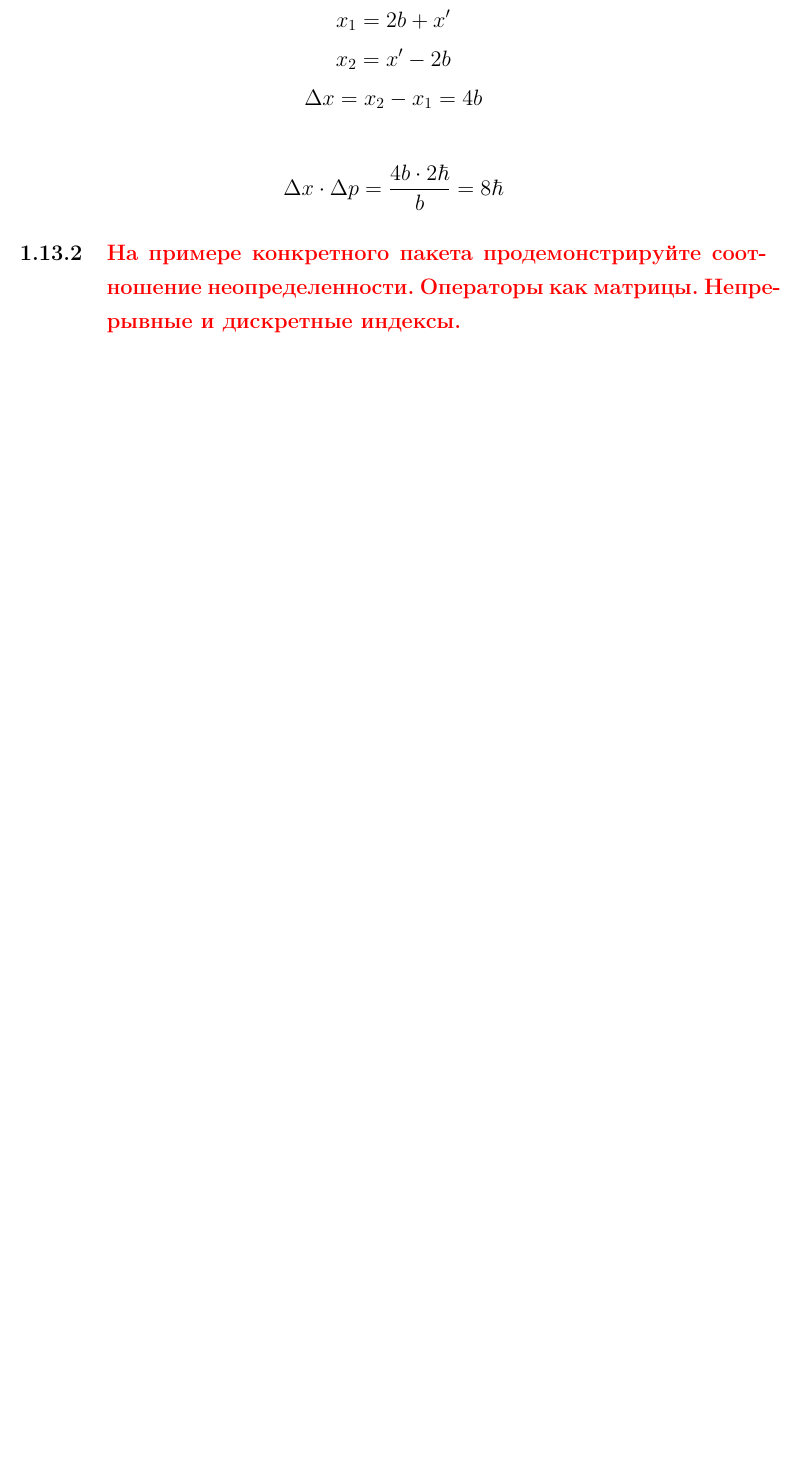
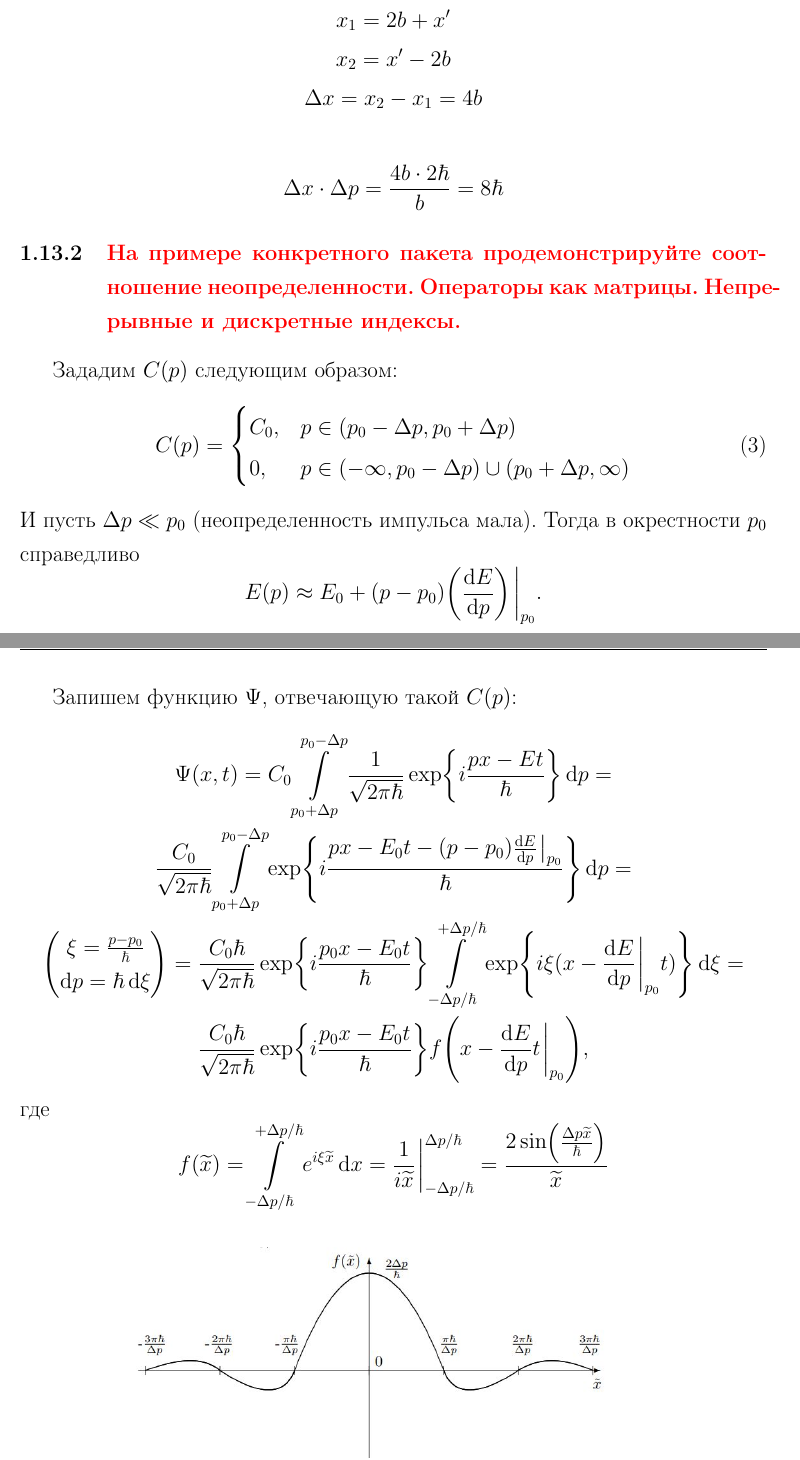
Before and after one commit to KirillPonur/quantum, a LaTeX document (quantum.tex, which reads ticket/13.tex): part of page 31 of 45 before the commit and two parts of pages 31 and 32 of 46 after it, the two joined at a grey line, cut so that both start at the same text, the shorter picture padded with empty space. Compiled offline with pdfLaTeX.

Commit message:
Дополнен 13

```diff
--- a/ticket/13.tex
+++ b/ticket/13.tex
@@ -60,3 +60,33 @@ $$\Delta x\cdot \Delta p=\frac{4b\cdot2\hbar}{b}=8\hbar  $$
 
 \subsubsection{\textcolor{red} {На примере конкретного пакета продемонстрируйте соотношение неопределенности. Операторы как матрицы. Непрерывные и дискретные индексы.} }
 
+Зададим $C(p)$ следующим образом:
+\begin{equation}
+	C(p)=
+	\begin{cases}
+		C_0, & p \in (p_0- \Delta p, p_0+ \Delta p) \\
+		0,   & p \in (-\infty, p_0- \Delta p)\cup(p_0+ \Delta p,\infty) \\
+	\end{cases}
+\end{equation}
+И пусть $ \Delta p \ll p_0 $ (неопределенность импульса мала). Тогда в окрестности $p_0 $ справедливо
+$$E(p)\approx  E_0+(p-p_0) \qty(\dv{E}{p})\eval_{p_0}.$$
+
+Запишем функцию $\Psi$, отвечающую такой $C(p)$:
+\begin{gather*}
+	\Psi(x,t)=C_0\int\limits_{p_0+ \Delta p}^{p_0 - \Delta p}
+	\frac{1}{\sqrt{2\pi\hbar}}\exp{i\frac{px-Et}{\hbar}}\dd{p}=
+	\\
+	\frac{C_0}{\sqrt{2\pi\hbar}} \int\limits_{p_0+ \Delta p}^{p_0 - \Delta p}
+	\exp{i\frac{px-E_0t-(p-p_0)\dv{E}{p}\eval_{p_0}}{\hbar}} \dd{p} =\\
+	\begin{pmatrix}
+		\xi=\frac{p-p_0}{\hbar} \\
+		\dd{p}=\hbar \dd{\xi}
+	\end{pmatrix}=
+	\frac{C_0\hbar}{\sqrt{2\pi\hbar}}\exp{i\frac{p_0x-E_0t}{\hbar}}
+	\int\limits_{- \Delta p/\hbar }^{+\Delta p/\hbar}
+	\exp{i\xi(x-\dv{E}{p}\eval_{p_0}t)}\dd{\xi}=\\
+	\frac{C_0\hbar}{\sqrt{2	\pi \hbar}}\exp{i\frac{p_0x-E_0t}{\hbar}}f\qty(x-\dv{E}{p}t\eval_{p_0}),
+\end{gather*}
+где
+$$f(\tilde x)= \int\limits_{- \Delta p/\hbar}^{+\Delta p/\hbar} e^{i\xi\tilde x}\dd{x}
+=\frac{1}{i\tilde x}\eval^{\Delta p/\hbar}_{-\Delta p/\hbar}=\frac{2\sin(\frac{\Delta p \tilde x}{\hbar})}{\tilde x}$$
```
Also changed, not shown: ticket/15.tex (+1 -0 lines), ticket/21.tex (+0 -2 lines), fig/fig131.JPG (added), quantum.pdf, ticket/13.tex (8 more changed lines).
